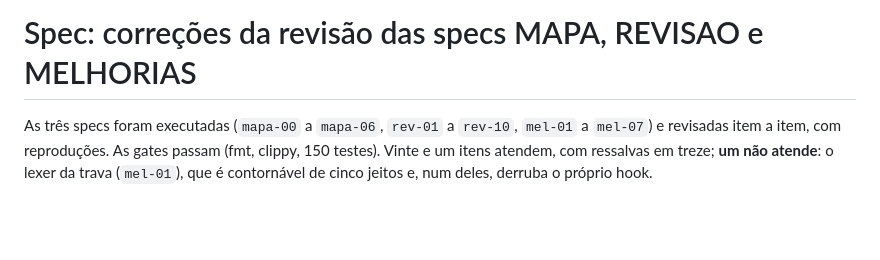
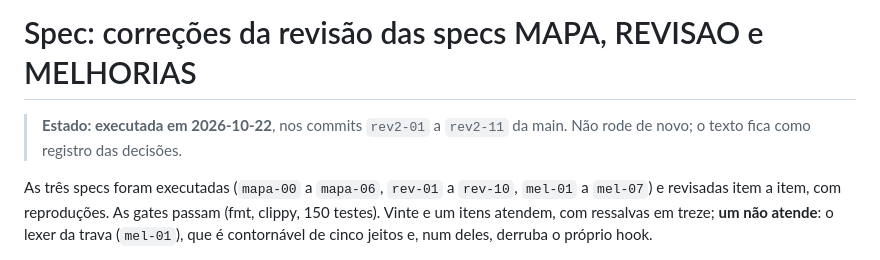
Before and after one commit to JonathanSantos/passo, a Markdown page: docs/SPEC-REVISAO-2.md, the part around the change. GitHub-like rendering; blank space fills up the shorter version.

Commit message:
docs: SPEC-REVISAO-2.md marcada como executada
Co-Authored-By: Claude Opus 5.5 <noreply@anthropic.com>

```diff
--- a/docs/SPEC-REVISAO-2.md
+++ b/docs/SPEC-REVISAO-2.md
@@ -1,4 +1,6 @@
 # Spec: correções da revisão das specs MAPA, REVISAO e MELHORIAS
+
+> **Estado: executada em 2026-10-22**, nos commits `rev2-01` a `rev2-11` da main. Não rode de novo; o texto fica como registro das decisões.
 
 As três specs foram executadas (`mapa-00` a `mapa-06`, `rev-01` a `rev-10`, `mel-01` a `mel-07`) e revisadas item a item, com reproduções. As gates passam (fmt, clippy, 150 testes). Vinte e um itens atendem, com ressalvas em treze; **um não atende**: o lexer da trava (`mel-01`), que é contornável de cinco jeitos e, num deles, derruba o próprio hook.
 
```
